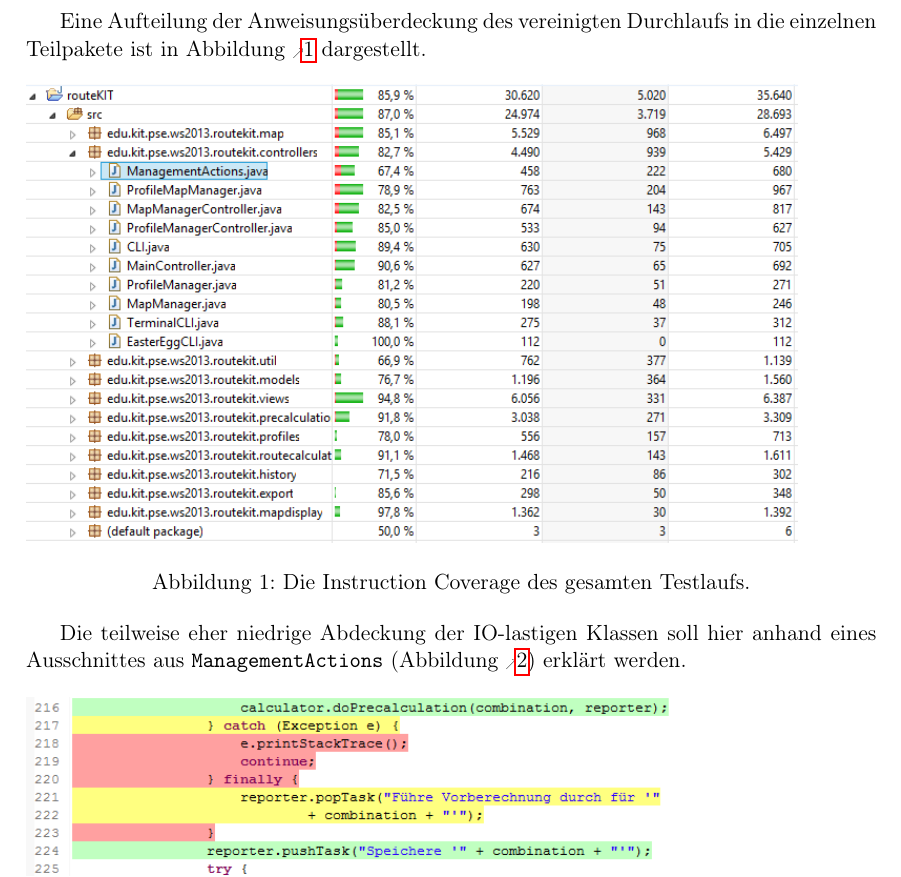
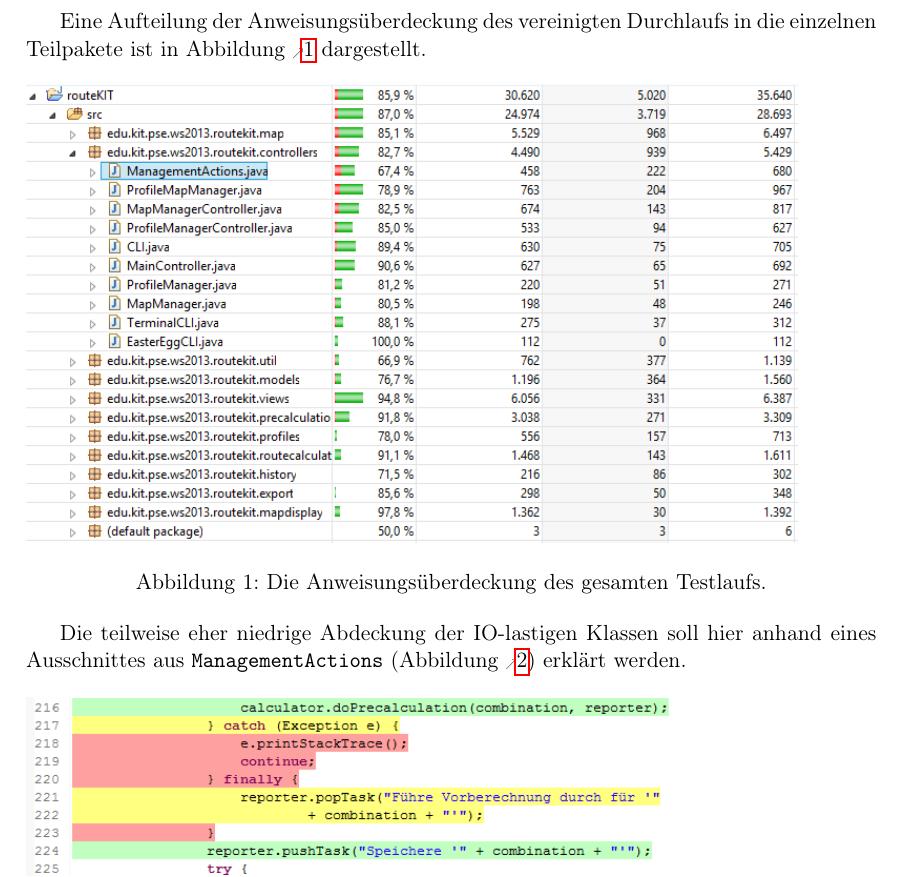
Before and after one commit to routeKIT/routeKIT, a LaTeX document (qualitätssicherung/bericht.tex): part of page 15 of 18, cut so that both start at the same text. Compiled offline with pdfLaTeX.

Commit message:
Testdokument: Instruction Coverage -> Anweisungsüberdeckung

```diff
--- a/qualitätssicherung/bericht.tex
+++ b/qualitätssicherung/bericht.tex
@@ -697,7 +697,7 @@ Merged & 87.0\%&89.0\%&66.3\%\\ \hline
 Eine Aufteilung der Anweisungsüberdeckung des vereinigten Durchlaufs in die einzelnen Teilpakete ist in Abbildung \ref{fig:overallCoverage} dargestellt.
 \begin{figure}[h]
 \includegraphics[scale=0.7]{overallCoverage}
-\caption{Die Instruction Coverage des gesamten Testlaufs.}
+\caption{Die Anweisungsüberdeckung des gesamten Testlaufs.}
 \label{fig:overallCoverage}
 \end{figure}
 
```
